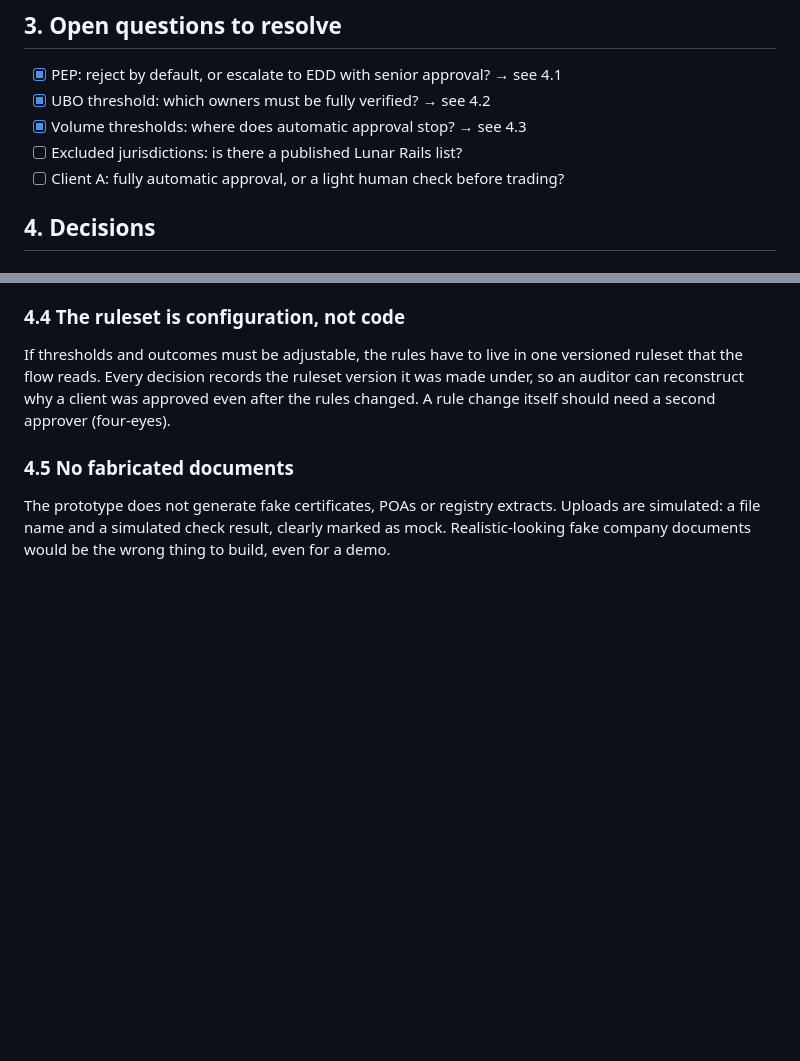
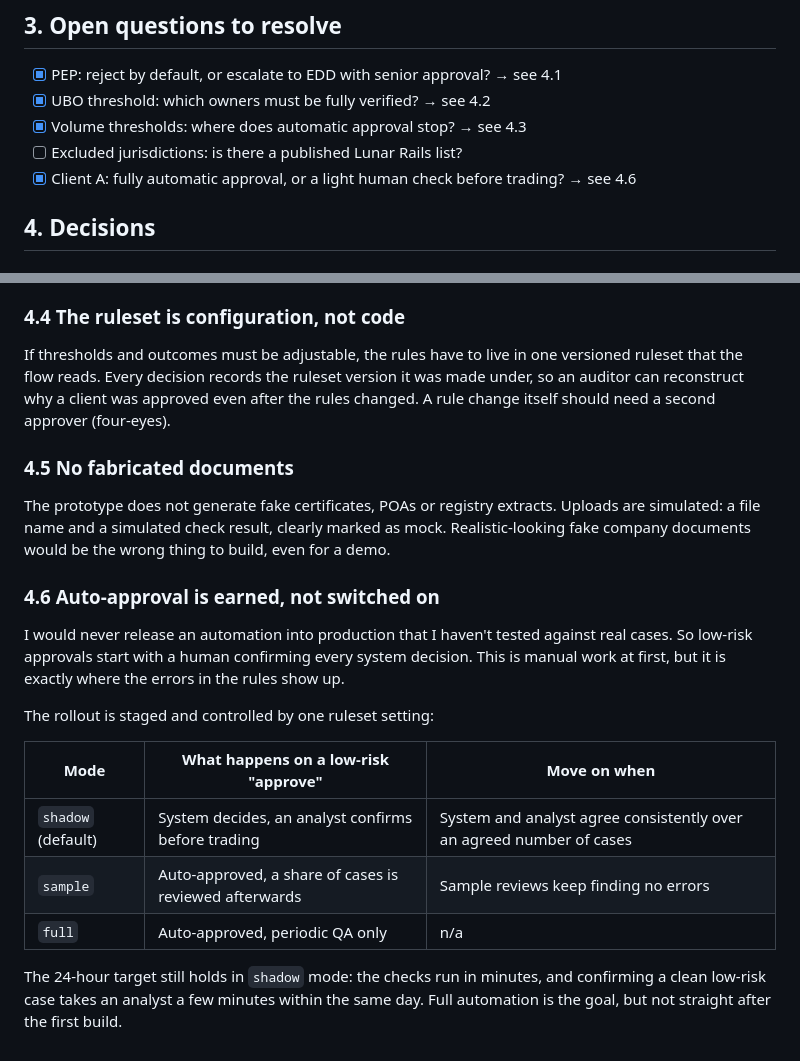
Before and after one commit to xenon800/kyb-demo.g11l.tech, a Markdown page: PROCESS.md, 2 parts joined by grey strips. GitHub-like rendering; blank space fills up the shorter version.

Commit message:
Log decision: staged auto-approval rollout (shadow, sample, full)
Co-Authored-By: Claude Opus 5.5 <noreply@anthropic.com>
Claude-Session: https://claude.ai/code/session_01LYaXfoEDYMUUikxZbumwYZ

```diff
--- a/PROCESS.md
+++ b/PROCESS.md
@@ -34,7 +34,7 @@ Before writing any rules, I listed what actually drives risk in KYB onboarding f
 - [x] UBO threshold: which owners must be fully verified? → see 4.2
 - [x] Volume thresholds: where does automatic approval stop? → see 4.3
 - [ ] Excluded jurisdictions: is there a published Lunar Rails list?
-- [ ] Client A: fully automatic approval, or a light human check before trading?
+- [x] Client A: fully automatic approval, or a light human check before trading? → see 4.6
 
 ## 4. Decisions
 
@@ -60,3 +60,16 @@ If thresholds and outcomes must be adjustable, the rules have to live in one ver
 
 ### 4.5 No fabricated documents
 The prototype does not generate fake certificates, POAs or registry extracts. Uploads are simulated: a file name and a simulated check result, clearly marked as mock. Realistic-looking fake company documents would be the wrong thing to build, even for a demo.
+
+### 4.6 Auto-approval is earned, not switched on
+I would never release an automation into production that I haven't tested against real cases. So low-risk approvals start with a human confirming every system decision. This is manual work at first, but it is exactly where the errors in the rules show up.
+
+The rollout is staged and controlled by one ruleset setting:
+
+| Mode | What happens on a low-risk "approve" | Move on when |
+|---|---|---|
+| `shadow` (default) | System decides, an analyst confirms before trading | System and analyst agree consistently over an agreed number of cases |
+| `sample` | Auto-approved, a share of cases is reviewed afterwards | Sample reviews keep finding no errors |
+| `full` | Auto-approved, periodic QA only | n/a |
+
+The 24-hour target still holds in `shadow` mode: the checks run in minutes, and confirming a clean low-risk case takes an analyst a few minutes within the same day. Full automation is the goal, but not straight after the first build.
```
